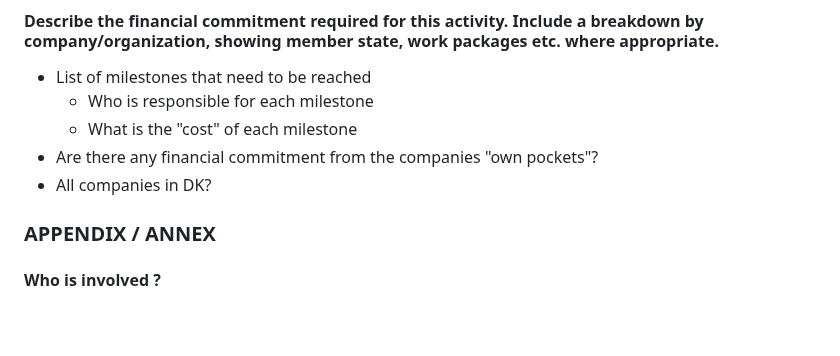
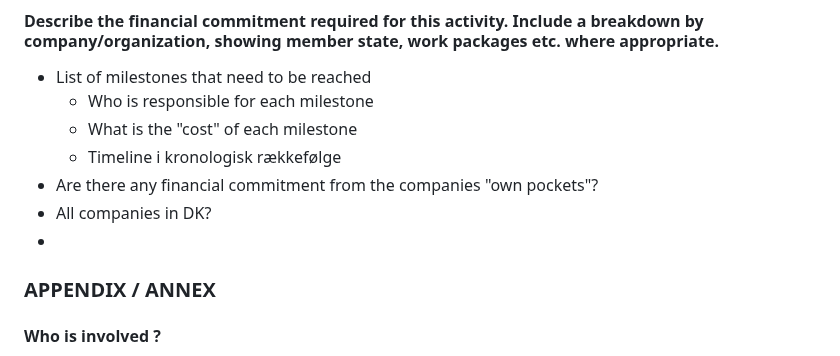
Before and after one commit to sat-masters/docs, a Markdown page: Business/ESA GSTP/GSTP Ansøgning.md, the part around the change. GitHub-like rendering; blank space fills up the shorter version.

Commit message:
vault backup: 2025-04-10 08:25:33

```diff
--- a/Business/ESA GSTP/GSTP Ansøgning.md
+++ b/Business/ESA GSTP/GSTP Ansøgning.md
@@ -159,8 +159,10 @@ M
 * List of milestones that need to be reached
 	* Who is responsible for each milestone
 	* What is the "cost" of each milestone
+	* Timeline i kronologisk rækkefølge
 * Are there any financial commitment from the companies "own pockets"?
 * All companies in DK?
+*
 
 
 ### APPENDIX / ANNEX
```
